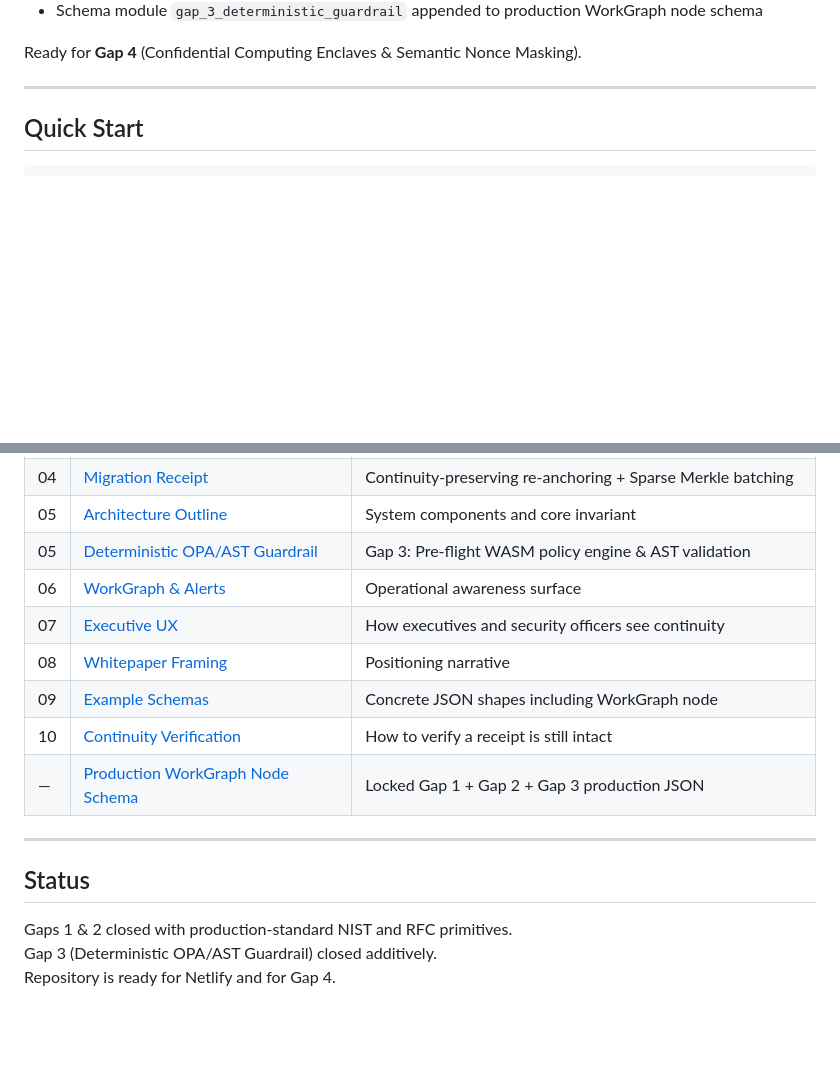
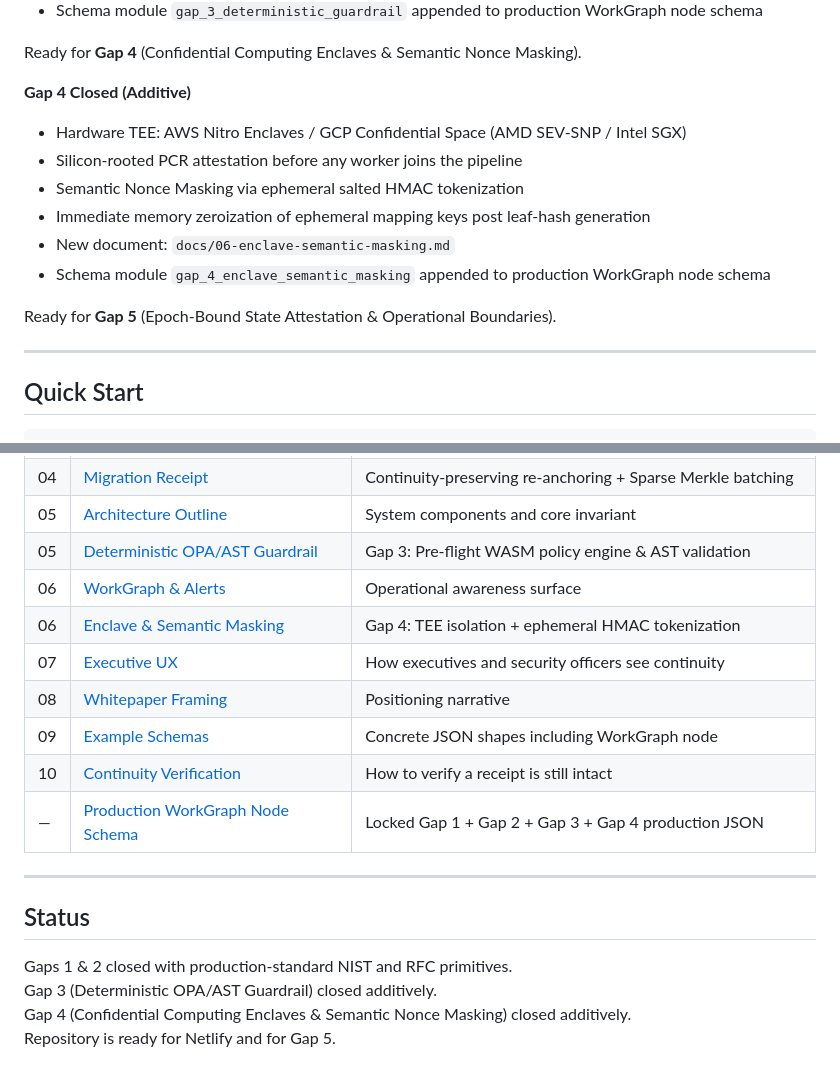
Before and after one commit to prestigesf/venturepilotai, a Markdown page: README.md, 2 parts joined by grey strips. Drawn GitHub-style; blank space fills up the shorter version.

Commit message:
Append Gap 4 closed status and new document link (additive only)

```diff
--- a/README.md
+++ b/README.md
@@ -33,6 +33,17 @@ Ready for **Gaps 3 & 4** (Deterministic OPA/AST Guardrail & Hardware Enclaves).
 - Schema module `gap_3_deterministic_guardrail` appended to production WorkGraph node schema
 
 Ready for **Gap 4** (Confidential Computing Enclaves & Semantic Nonce Masking).
+
+**Gap 4 Closed (Additive)**
+
+- Hardware TEE: AWS Nitro Enclaves / GCP Confidential Space (AMD SEV-SNP / Intel SGX)
+- Silicon-rooted PCR attestation before any worker joins the pipeline
+- Semantic Nonce Masking via ephemeral salted HMAC tokenization
+- Immediate memory zeroization of ephemeral mapping keys post leaf-hash generation
+- New document: `docs/06-enclave-semantic-masking.md`
+- Schema module `gap_4_enclave_semantic_masking` appended to production WorkGraph node schema
+
+Ready for **Gap 5** (Epoch-Bound State Attestation & Operational Boundaries).
 
 ---
 
@@ -70,11 +81,12 @@ Live: https://venturepilotai.netlify.app (or current Netlify domain)
 | 05 | [Architecture Outline](docs/05-architecture-outline.md) | System components and core invariant |
 | 05 | [Deterministic OPA/AST Guardrail](docs/05-deterministic-guardrail.md) | Gap 3: Pre-flight WASM policy engine & AST validation |
 | 06 | [WorkGraph & Alerts](docs/06-workgraph-alerts.md) | Operational awareness surface |
+| 06 | [Enclave & Semantic Masking](docs/06-enclave-semantic-masking.md) | Gap 4: TEE isolation + ephemeral HMAC tokenization |
 | 07 | [Executive UX](docs/07-executive-ux.md) | How executives and security officers see continuity |
 | 08 | [Whitepaper Framing](docs/08-whitepaper-framing.md) | Positioning narrative |
 | 09 | [Example Schemas](docs/09-example-schemas.md) | Concrete JSON shapes including WorkGraph node |
 | 10 | [Continuity Verification](docs/10-continuity-verification.md) | How to verify a receipt is still intact |
-| — | [Production WorkGraph Node Schema](docs/workgraph_node_schema.json) | Locked Gap 1 + Gap 2 + Gap 3 production JSON |
+| — | [Production WorkGraph Node Schema](docs/workgraph_node_schema.json) | Locked Gap 1 + Gap 2 + Gap 3 + Gap 4 production JSON |
 
 ---
 
@@ -82,4 +94,5 @@ Live: https://venturepilotai.netlify.app (or current Netlify domain)
 
 Gaps 1 & 2 closed with production-standard NIST and RFC primitives.
 Gap 3 (Deterministic OPA/AST Guardrail) closed additively.
-Repository is ready for Netlify and for Gap 4.
+Gap 4 (Confidential Computing Enclaves & Semantic Nonce Masking) closed additively.
+Repository is ready for Netlify and for Gap 5.
```
